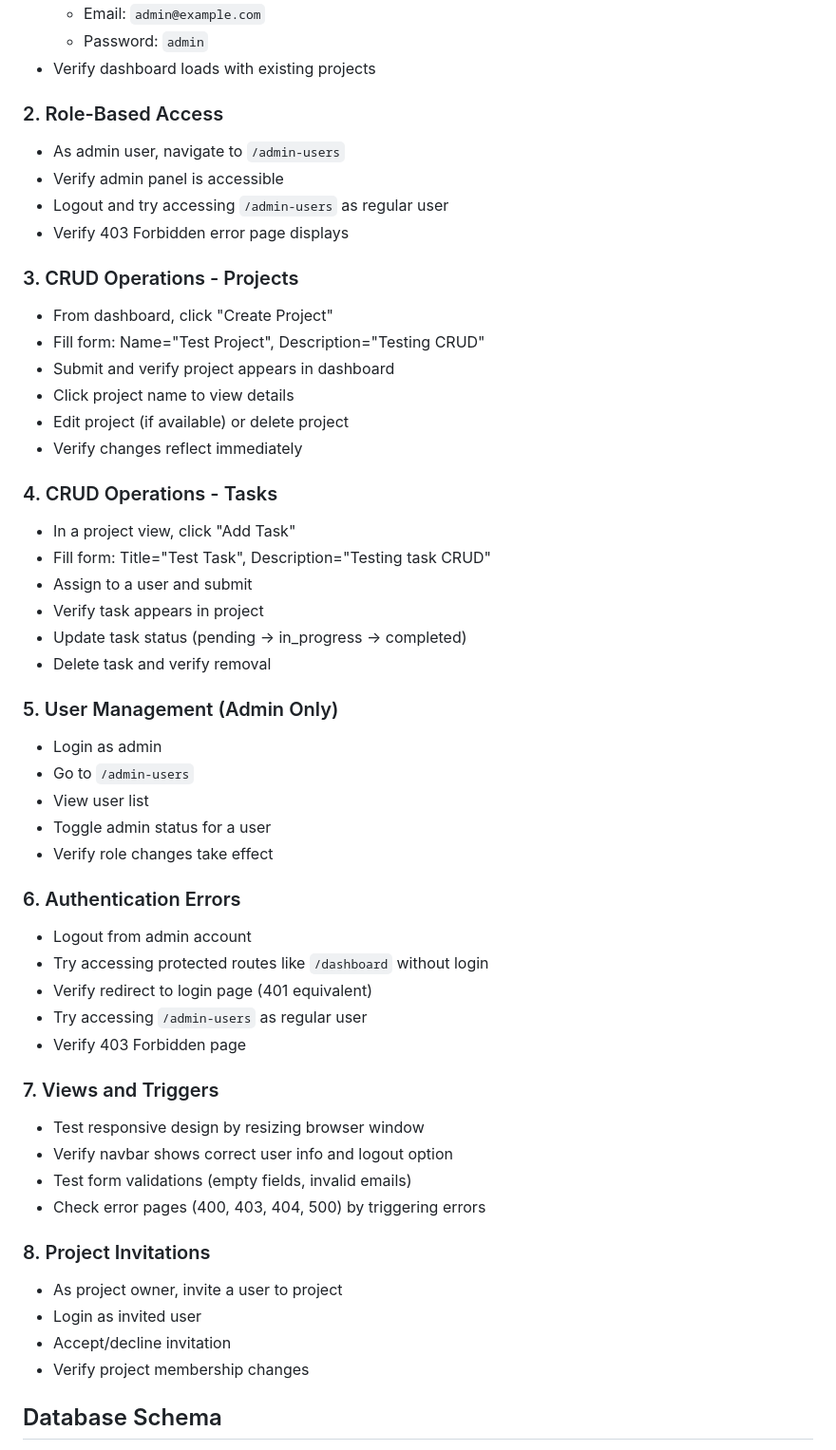
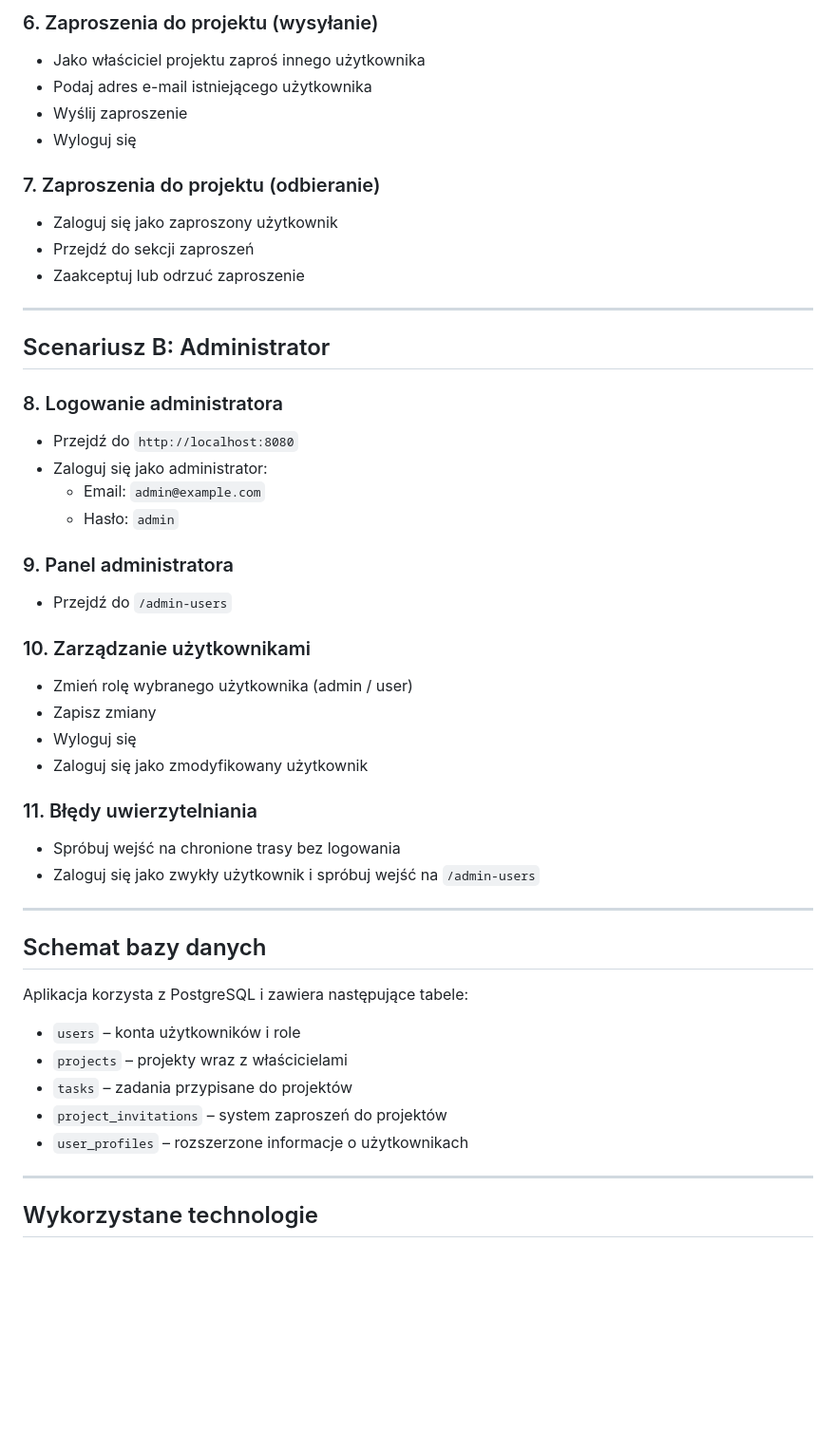
Before and after one commit to Kupsztajn/NawrockyTasks, a Markdown page: readme.md, the part around one of its changes. Shown at 95% size. Rendered like a GitHub page; blank space fills up the shorter version.

Commit message:
refactor: Update README.md to improve clarity and localization of installation and architecture sections

```diff
--- a/readme.md
+++ b/readme.md
@@ -88,54 +128,49 @@ Follow these steps to test the application's core functionality:
+### 6. Zaproszenia do projektu (wysyłanie)
+- Jako właściciel projektu zaproś innego użytkownika
+- Podaj adres e-mail istniejącego użytkownika
+- Wyślij zaproszenie
+- Wyloguj się
+
+### 7. Zaproszenia do projektu (odbieranie)
+- Zaloguj się jako zaproszony użytkownik
+- Przejdź do sekcji zaproszeń
+- Zaakceptuj lub odrzuć zaproszenie
+
+---
+
+## Scenariusz B: Administrator
+
+### 8. Logowanie administratora
+- Przejdź do `http://localhost:8080`
+- Zaloguj się jako administrator:
   - Email: `admin@example.com`
-  - Password: `admin`
-- Verify dashboard loads with existing projects
+  - Hasło: `admin`
 
-### 2. Role-Based Access
-- As admin user, navigate to `/admin-users`
-- Verify admin panel is accessible
-- Logout and try accessing `/admin-users` as regular user
-- Verify 403 Forbidden error page displays
+### 9. Panel administratora
+- Przejdź do `/admin-users`
 
-### 3. CRUD Operations - Projects
-- From dashboard, click "Create Project"
-- Fill form: Name="Test Project", Description="Testing CRUD"
-- Submit and verify project appears in dashboard
-- Click project name to view details
-- Edit project (if available) or delete project
-- Verify changes reflect immediately
+### 10. Zarządzanie użytkownikami
+- Zmień rolę wybranego użytkownika (admin / user)
+- Zapisz zmiany
+- Wyloguj się
+- Zaloguj się jako zmodyfikowany użytkownik
 
-### 4. CRUD Operations - Tasks
-- In a project view, click "Add Task"
-- Fill form: Title="Test Task", Description="Testing task CRUD"
-- Assign to a user and submit
-- Verify task appears in project
-- Update task status (pending → in_progress → completed)
-- Delete task and verify removal
+### 11. Błędy uwierzytelniania
+- Spróbuj wejść na chronione trasy bez logowania
+- Zaloguj się jako zwykły użytkownik i spróbuj wejść na `/admin-users`
 
-### 5. User Management (Admin Only)
-- Login as admin
-- Go to `/admin-users`
-- View user list
-- Toggle admin status for a user
-- Verify role changes take effect
+---
 
-### 6. Authentication Errors
-- Logout from admin account
-- Try accessing protected routes like `/dashboard` without login
-- Verify redirect to login page (401 equivalent)
-- Try accessing `/admin-users` as regular user
-- Verify 403 Forbidden page
+## Schemat bazy danych
 
-### 7. Views and Triggers
-- Test responsive design by resizing browser window
-- Verify navbar shows correct user info and logout option
-- Test form validations (empty fields, invalid emails)
-- Check error pages (400, 403, 404, 500) by triggering errors
+Aplikacja korzysta z PostgreSQL i zawiera następujące tabele:
+- `users` – konta użytkowników i role
+- `projects` – projekty wraz z właścicielami
+- `tasks` – zadania przypisane do projektów
+- `project_invitations` – system zaproszeń do projektów
+- `user_profiles` – rozszerzone informacje o użytkownikach
 
-### 8. Project Invitations
-- As project owner, invite a user to project
-- Login as invited user
-- Accept/decline invitation
-- Verify project membership changes
+---
 
-## Database Schema
+## Wykorzystane technologie
 
```
Also changed, not shown: other parts of readme.md (+88 -68 lines).
